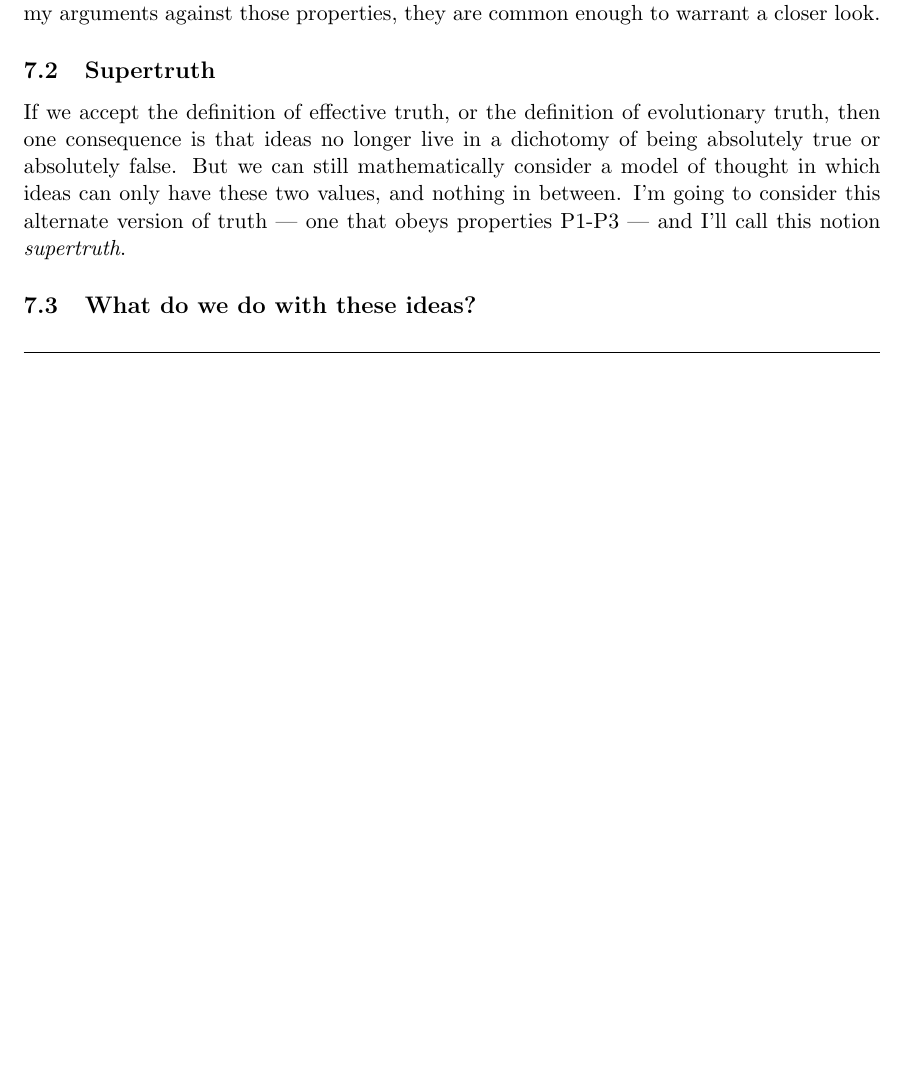
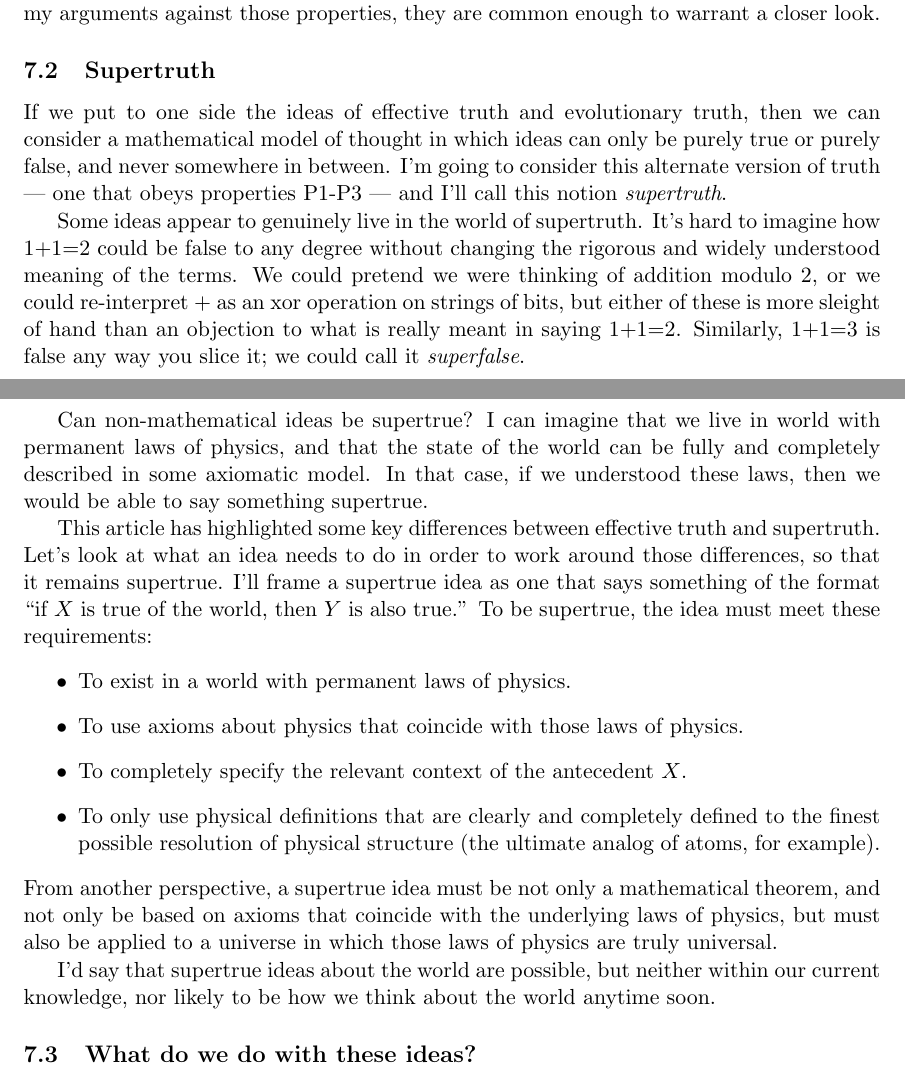
Before and after one commit to tylerneylon/truth, a LaTeX document (truth.tex): part of page 36 of 42 before the commit and two parts of pages 36 and 37 of 43 after it, the two joined at a grey line, cut so that both start at the same text, the shorter picture padded with empty space. Compiled offline with pdfLaTeX.

Commit message:
Work on 7.2 supertruth.

```diff
--- a/truth.tex
+++ b/truth.tex
@@ -2420,13 +2420,51 @@ a closer look.
 
 \subsection{Supertruth}
 
-If we accept the definition of effective truth, or the definition of
-evolutionary truth, then one consequence is that ideas no longer live in a
-dichotomy of being absolutely true or absolutely false. But we can still
-mathematically consider a model of thought in which ideas can only have these
-two values, and nothing in between. I'm going to consider this alternate version
+If we put to one side the ideas of effective truth and evolutionary truth, then
+we can consider a mathematical model of thought in which ideas can only be
+purely true or purely false, and never somewhere in between.
+I'm going to consider this alternate version
 of truth --- one that obeys properties P1-P3 --- and I'll call this notion
 {\em supertruth}.
+
+Some ideas appear to genuinely live in the world of supertruth. It's hard to
+imagine how 1+1=2 could be false to any degree without changing the rigorous and
+widely understood meaning of the terms. We could pretend we were thinking of
+addition modulo 2, or we could re-interpret + as an xor operation on strings of
+bits, but either of these is more sleight of hand than an objection to what is
+really meant in saying 1+1=2. Similarly, 1+1=3 is false any way you slice it; we
+could call it {\em superfalse}.
+
+Can non-mathematical ideas be supertrue?
+I can imagine that we live in world with permanent laws of physics, and that the
+state of the world can be fully and completely described in some axiomatic
+model. In that case, if we understood these laws, then we would be able to say
+something supertrue.
+
+This article has highlighted some key differences between
+effective truth and supertruth.
+Let's look at what an idea needs to do in order to work around those
+differences, so that it remains supertrue.
+I'll frame a supertrue idea as one that says something of the format ``if $X$ is
+true of the world, then $Y$ is also true.''
+To be supertrue, the idea must meet these requirements:
+\begin{itemize}
+    \item To exist in a world with permanent laws of physics.
+    \item To use axioms about physics that coincide with those laws of physics.
+    \item To completely specify the relevant context of the antecedent $X$.
+    \item To only use physical definitions that are clearly and completely
+        defined to the finest possible resolution of physical structure (the
+        ultimate analog of atoms, for example).
+\end{itemize}
+From another perspective, a supertrue idea must be not only a mathematical
+theorem, and not only be based on axioms that coincide with the underlying laws
+of physics, but must also be applied to a universe in which those laws of
+physics are truly universal.
+
+I'd say that supertrue ideas about the world are possible, but neither within
+our current knowledge, nor likely to be how we think about the world anytime
+soon.
+
 
 % Outline:
 % Some ideas, like some elts of math (eg 1+1=2) appear to possess supertruth.
```
